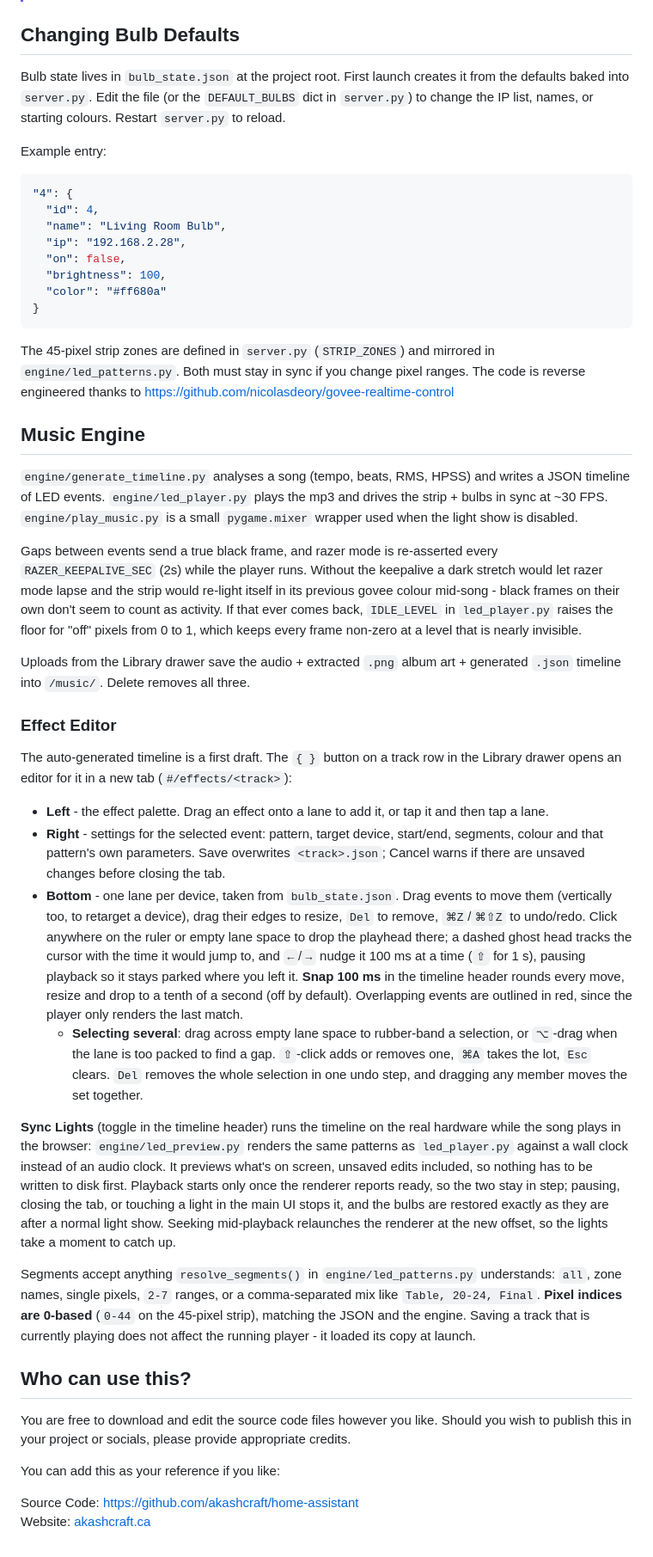
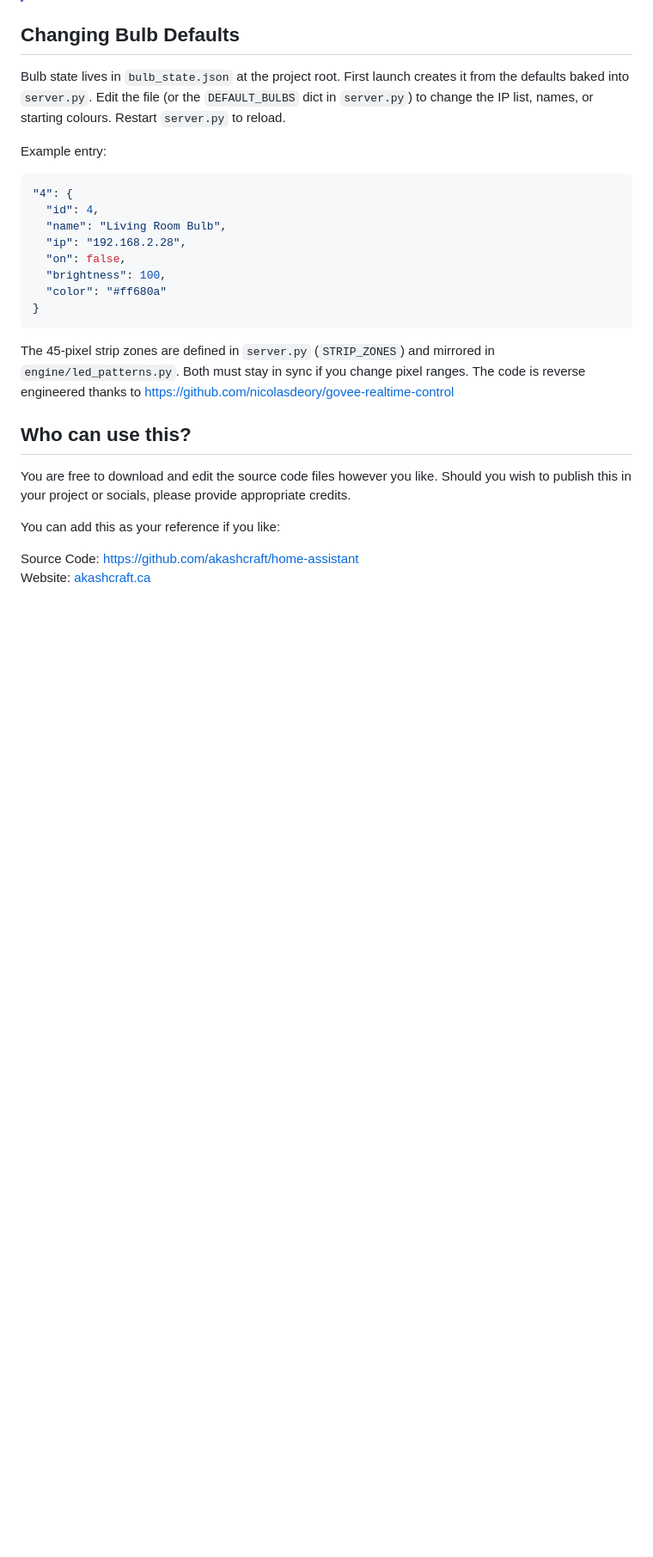
Before and after one commit to akashcraft/home-assistant, a Markdown page: README.md, the part around the change. Shown at 86% size. Drawn GitHub-style; blank space fills up the shorter version.

```diff
--- a/README.md
+++ b/README.md
@@ -89,25 +89,6 @@ Example entry:
 
 The 45-pixel strip zones are defined in `server.py` (`STRIP_ZONES`) and mirrored in `engine/led_patterns.py`. Both must stay in sync if you change pixel ranges. The code is reverse engineered thanks to https://github.com/nicolasdeory/govee-realtime-control
 
-## Music Engine
-`engine/generate_timeline.py` analyses a song (tempo, beats, RMS, HPSS) and writes a JSON timeline of LED events. `engine/led_player.py` plays the mp3 and drives the strip + bulbs in sync at ~30 FPS. `engine/play_music.py` is a small `pygame.mixer` wrapper used when the light show is disabled.
-
-Gaps between events send a true black frame, and razer mode is re-asserted every `RAZER_KEEPALIVE_SEC` (2s) while the player runs. Without the keepalive a dark stretch would let razer mode lapse and the strip would re-light itself in its previous govee colour mid-song - black frames on their own don't seem to count as activity. If that ever comes back, `IDLE_LEVEL` in `led_player.py` raises the floor for "off" pixels from 0 to 1, which keeps every frame non-zero at a level that is nearly invisible.
-
-Uploads from the Library drawer save the audio + extracted `.png` album art + generated `.json` timeline into `/music/`. Delete removes all three.
-
-### Effect Editor
-The auto-generated timeline is a first draft. The `{ }` button on a track row in the Library drawer opens an editor for it in a new tab (`#/effects/<track>`):
-
-- **Left** - the effect palette. Drag an effect onto a lane to add it, or tap it and then tap a lane.
-- **Right** - settings for the selected event: pattern, target device, start/end, segments, colour and that pattern's own parameters. Save overwrites `<track>.json`; Cancel warns if there are unsaved changes before closing the tab.
-- **Bottom** - one lane per device, taken from `bulb_state.json`. Drag events to move them (vertically too, to retarget a device), drag their edges to resize, `Del` to remove, `⌘Z`/`⌘⇧Z` to undo/redo. Click anywhere on the ruler or empty lane space to drop the playhead there; a dashed ghost head tracks the cursor with the time it would jump to, and `←`/`→` nudge it 100 ms at a time (`⇧` for 1 s), pausing playback so it stays parked where you left it. **Snap 100 ms** in the timeline header rounds every move, resize and drop to a tenth of a second (off by default). Overlapping events are outlined in red, since the player only renders the last match.
-  - **Selecting several**: drag across empty lane space to rubber-band a selection, or `⌥`-drag when the lane is too packed to find a gap. `⇧`-click adds or removes one, `⌘A` takes the lot, `Esc` clears. `Del` removes the whole selection in one undo step, and dragging any member moves the set together.
-
-**Sync Lights** (toggle in the timeline header) runs the timeline on the real hardware while the song plays in the browser: `engine/led_preview.py` renders the same patterns as `led_player.py` against a wall clock instead of an audio clock. It previews what's on screen, unsaved edits included, so nothing has to be written to disk first. Playback starts only once the renderer reports ready, so the two stay in step; pausing, closing the tab, or touching a light in the main UI stops it, and the bulbs are restored exactly as they are after a normal light show. Seeking mid-playback relaunches the renderer at the new offset, so the lights take a moment to catch up.
-
-Segments accept anything `resolve_segments()` in `engine/led_patterns.py` understands: `all`, zone names, single pixels, `2-7` ranges, or a comma-separated mix like `Table, 20-24, Final`. **Pixel indices are 0-based** (`0-44` on the 45-pixel strip), matching the JSON and the engine. Saving a track that is currently playing does not affect the running player - it loaded its copy at launch.
-
 ## Who can use this?
 You are free to download and edit the source code files however you like.
 Should you wish to publish this in your project or socials, please provide appropriate credits.
```
